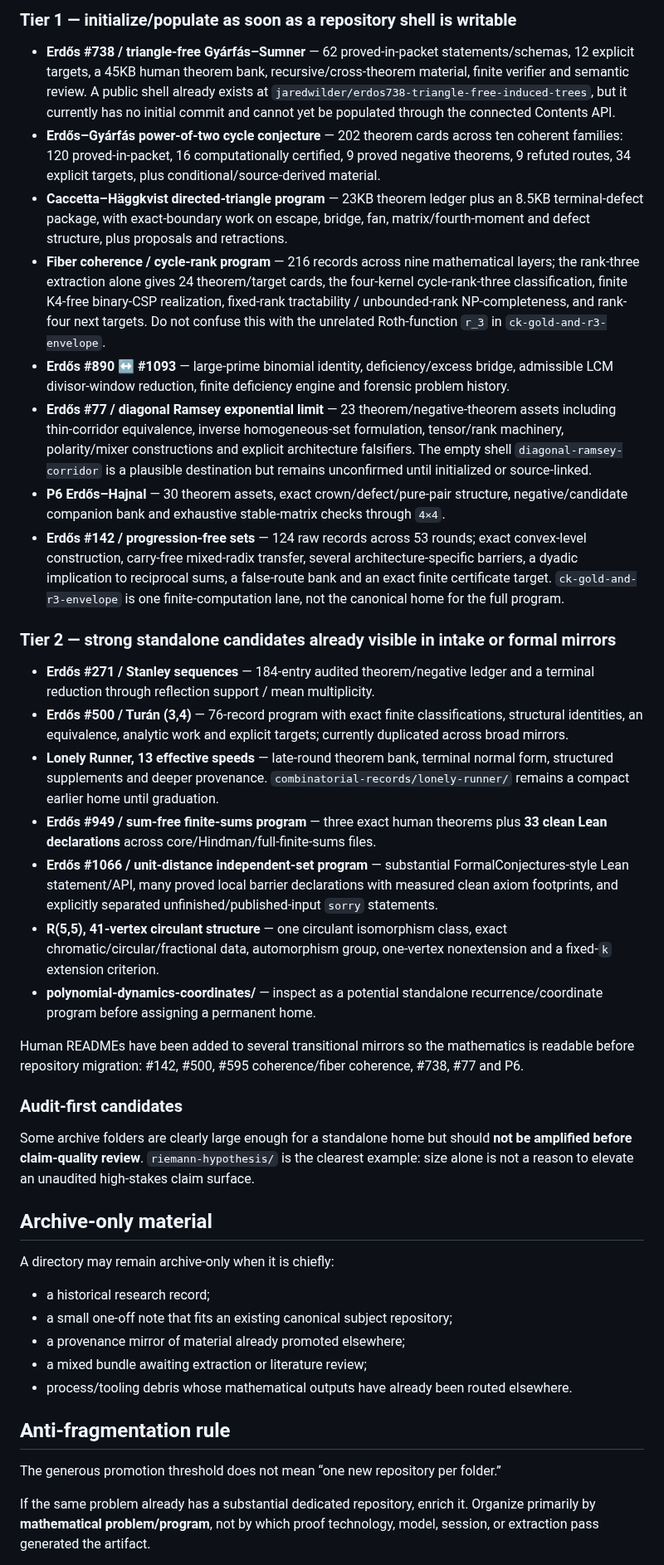
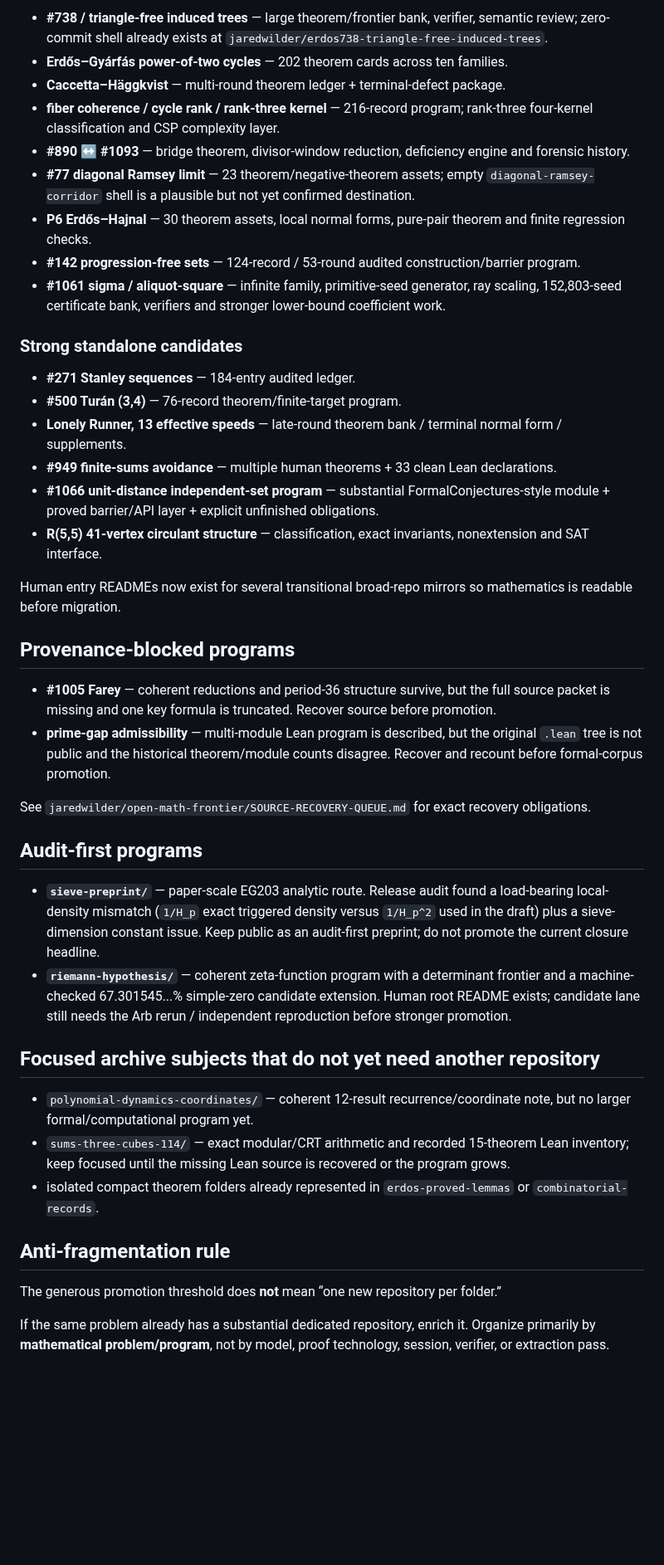
Before and after one commit to jaredwilder/unpublished-math-papers, a Markdown page: SUBJECT-ROUTING.md, the part around one of its changes. Shown at 83% size. Drawn GitHub-style; blank space fills up the shorter version.

Commit message:
Synchronize intake routing with live topology audit

```diff
--- a/SUBJECT-ROUTING.md
+++ b/SUBJECT-ROUTING.md
@@ -59,44 +60,46 @@ These are already research programs, not merely folders.
 
-### Tier 1 — initialize/populate as soon as a repository shell is writable
+- **#738 / triangle-free induced trees** — large theorem/frontier bank, verifier, semantic review; zero-commit shell already exists at `jaredwilder/erdos738-triangle-free-induced-trees`.
+- **Erdős–Gyárfás power-of-two cycles** — 202 theorem cards across ten families.
+- **Caccetta–Häggkvist** — multi-round theorem ledger + terminal-defect package.
+- **fiber coherence / cycle rank / rank-three kernel** — 216-record program; rank-three four-kernel classification and CSP complexity layer.
+- **#890 ↔ #1093** — bridge theorem, divisor-window reduction, deficiency engine and forensic history.
+- **#77 diagonal Ramsey limit** — 23 theorem/negative-theorem assets; empty `diagonal-ramsey-corridor` shell is a plausible but not yet confirmed destination.
+- **P6 Erdős–Hajnal** — 30 theorem assets, local normal forms, pure-pair theorem and finite regression checks.
+- **#142 progression-free sets** — 124-record / 53-round audited construction/barrier program.
+- **#1061 sigma / aliquot-square** — infinite family, primitive-seed generator, ray scaling, 152,803-seed certificate bank, verifiers and stronger lower-bound coefficient work.
 
-- **Erdős #738 / triangle-free Gyárfás–Sumner** — 62 proved-in-packet statements/schemas, 12 explicit targets, a 45KB human theorem bank, recursive/cross-theorem material, finite verifier and semantic review. A public shell already exists at `jaredwilder/erdos738-triangle-free-induced-trees`, but it currently has no initial commit and cannot yet be populated through the connected Contents API.
-- **Erdős–Gyárfás power-of-two cycle conjecture** — 202 theorem cards across ten coherent families: 120 proved-in-packet, 16 computationally certified, 9 proved negative theorems, 9 refuted routes, 34 explicit targets, plus conditional/source-derived material.
-- **Caccetta–Häggkvist directed-triangle program** — 23KB theorem ledger plus an 8.5KB terminal-defect package, with exact-boundary work on escape, bridge, fan, matrix/fourth-moment and defect structure, plus proposals and retractions.
-- **Fiber coherence / cycle-rank program** — 216 records across nine mathematical layers; the rank-three extraction alone gives 24 theorem/target cards, the four-kernel cycle-rank-three classification, finite K4-free binary-CSP realization, fixed-rank tractability / unbounded-rank NP-completeness, and rank-four next targets. Do not confuse this with the unrelated Roth-function `r_3` in `ck-gold-and-r3-envelope`.
-- **Erdős #890 ↔ #1093** — large-prime binomial identity, deficiency/excess bridge, admissible LCM divisor-window reduction, finite deficiency engine and forensic problem history.
-- **Erdős #77 / diagonal Ramsey exponential limit** — 23 theorem/negative-theorem assets including thin-corridor equivalence, inverse homogeneous-set formulation, tensor/rank machinery, polarity/mixer constructions and explicit architecture falsifiers. The empty shell `diagonal-ramsey-corridor` is a plausible destination but remains unconfirmed until initialized or source-linked.
-- **P6 Erdős–Hajnal** — 30 theorem assets, exact crown/defect/pure-pair structure, negative/candidate companion bank and exhaustive stable-matrix checks through `4×4`.
-- **Erdős #142 / progression-free sets** — 124 raw records across 53 rounds; exact convex-level construction, carry-free mixed-radix transfer, several architecture-specific barriers, a dyadic implication to reciprocal sums, a false-route bank and an exact finite certificate target. `ck-gold-and-r3-envelope` is one finite-computation lane, not the canonical home for the full program.
+### Strong standalone candidates
 
-### Tier 2 — strong standalone candidates already visible in intake or formal mirrors
+- **#271 Stanley sequences** — 184-entry audited ledger.
+- **#500 Turán (3,4)** — 76-record theorem/finite-target program.
+- **Lonely Runner, 13 effective speeds** — late-round theorem bank / terminal normal form / supplements.
+- **#949 finite-sums avoidance** — multiple human theorems + 33 clean Lean declarations.
+- **#1066 unit-distance independent-set program** — substantial FormalConjectures-style module + proved barrier/API layer + explicit unfinished obligations.
+- **R(5,5) 41-vertex circulant structure** — classification, exact invariants, nonextension and SAT interface.
 
-- **Erdős #271 / Stanley sequences** — 184-entry audited theorem/negative ledger and a terminal reduction through reflection support / mean multiplicity.
-- **Erdős #500 / Turán (3,4)** — 76-record program with exact finite classifications, structural identities, an equivalence, analytic work and explicit targets; currently duplicated across broad mirrors.
-- **Lonely Runner, 13 effective speeds** — late-round theorem bank, terminal normal form, structured supplements and deeper provenance. `combinatorial-records/lonely-runner/` remains a compact earlier home until graduation.
-- **Erdős #949 / sum-free finite-sums program** — three exact human theorems plus **33 clean Lean declarations** across core/Hindman/full-finite-sums files.
-- **Erdős #1066 / unit-distance independent-set program** — substantial FormalConjectures-style Lean statement/API, many proved local barrier declarations with measured clean axiom footprints, and explicitly separated unfinished/published-input `sorry` statements.
-- **R(5,5), 41-vertex circulant structure** — one circulant isomorphism class, exact chromatic/circular/fractional data, automorphism group, one-vertex nonextension and a fixed-`k` extension criterion.
-- **polynomial-dynamics-coordinates/** — inspect as a potential standalone recurrence/coordinate program before assigning a permanent home.
+Human entry READMEs now exist for several transitional broad-repo mirrors so mathematics is readable before migration.
 
-Human READMEs have been added to several transitional mirrors so the mathematics is readable before repository migration: #142, #500, #595 coherence/fiber coherence, #738, #77 and P6.
+## Provenance-blocked programs
 
-### Audit-first candidates
+- **#1005 Farey** — coherent reductions and period-36 structure survive, but the full source packet is missing and one key formula is truncated. Recover source before promotion.
+- **prime-gap admissibility** — multi-module Lean program is described, but the original `.lean` tree is not public and the historical theorem/module counts disagree. Recover and recount before formal-corpus promotion.
 
-Some archive folders are clearly large enough for a standalone home but should **not be amplified before claim-quality review**. `riemann-hypothesis/` is the clearest example: size alone is not a reason to elevate an unaudited high-stakes claim surface.
+See `jaredwilder/open-math-frontier/SOURCE-RECOVERY-QUEUE.md` for exact recovery obligations.
 
-## Archive-only material
+## Audit-first programs
 
-A directory may remain archive-only when it is chiefly:
+- **`sieve-preprint/`** — paper-scale EG203 analytic route. Release audit found a load-bearing local-density mismatch (`1/H_p` exact triggered density versus `1/H_p^2` used in the draft) plus a sieve-dimension constant issue. Keep public as an audit-first preprint; do not promote the current closure headline.
+- **`riemann-hypothesis/`** — coherent zeta-function program with a determinant frontier and a machine-checked 67.301545...% simple-zero candidate extension. Human root README exists; candidate lane still needs the Arb rerun / independent reproduction before stronger promotion.
 
-- a historical research record;
-- a small one-off note that fits an existing canonical subject repository;
-- a provenance mirror of material already promoted elsewhere;
-- a mixed bundle awaiting extraction or literature review;
-- process/tooling debris whose mathematical outputs have already been routed elsewhere.
+## Focused archive subjects that do not yet need another repository
+
+- `polynomial-dynamics-coordinates/` — coherent 12-result recurrence/coordinate note, but no larger formal/computational program yet.
+- `sums-three-cubes-114/` — exact modular/CRT arithmetic and recorded 15-theorem Lean inventory; keep focused until the missing Lean source is recovered or the program grows.
+- isolated compact theorem folders already represented in `erdos-proved-lemmas` or `combinatorial-records`.
 
 ## Anti-fragmentation rule
 
-The generous promotion threshold does not mean “one new repository per folder.”
+The generous promotion threshold does **not** mean “one new repository per folder.”
 
-If the same problem already has a substantial dedicated repository, enrich it. Organize primarily by **mathematical problem/program**, not by which proof technology, model, session, or extraction pass generated the artifact.
+If the same problem already has a substantial dedicated repository, enrich it. Organize primarily by **mathematical problem/program**, not by model, proof technology, session, verifier, or extraction pass.
 
```
Also changed, not shown: other parts of SUBJECT-ROUTING.md (+29 -30 lines).
